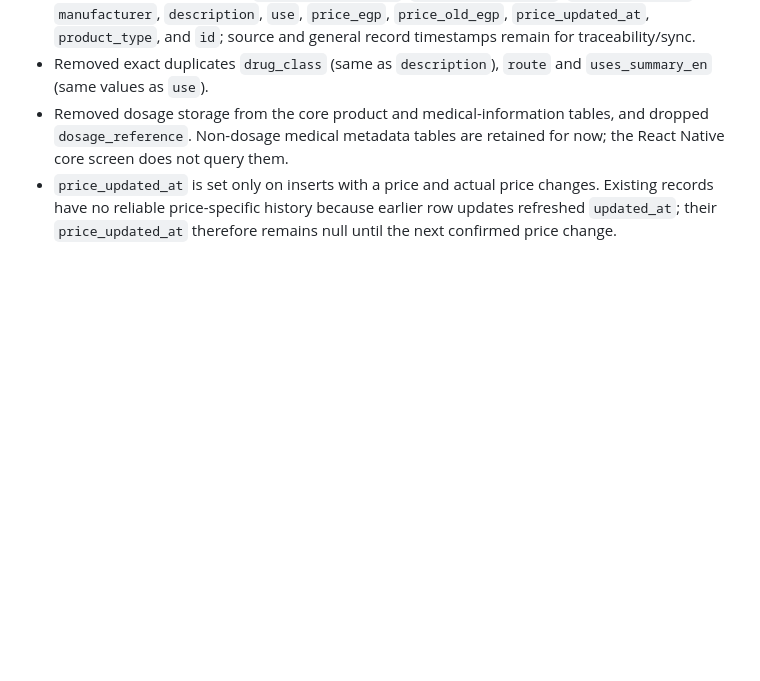
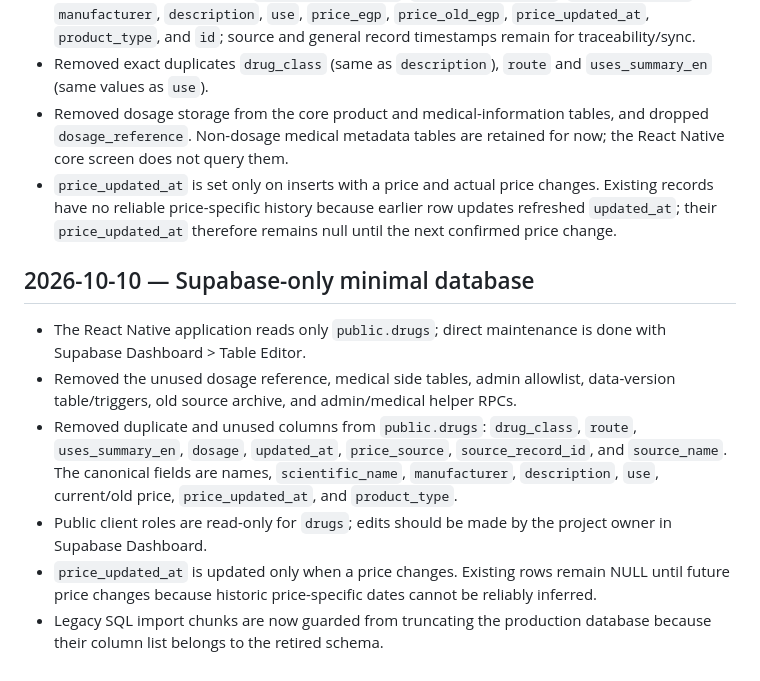
Before and after one commit to Ahmedbadr44/Egydrugs, a Markdown page: PROJECT_HISTORY.md, the part around the change. GitHub-like rendering; blank space fills up the shorter version.

Commit message:
Document Supabase-only minimal data model

```diff
--- a/PROJECT_HISTORY.md
+++ b/PROJECT_HISTORY.md
@@ -569,3 +569,13 @@ Before changing anything:
 - Removed exact duplicates `drug_class` (same as `description`), `route` and `uses_summary_en` (same values as `use`).
 - Removed dosage storage from the core product and medical-information tables, and dropped `dosage_reference`. Non-dosage medical metadata tables are retained for now; the React Native core screen does not query them.
 - `price_updated_at` is set only on inserts with a price and actual price changes. Existing records have no reliable price-specific history because earlier row updates refreshed `updated_at`; their `price_updated_at` therefore remains null until the next confirmed price change.
+
+
+## 2026-10-10 — Supabase-only minimal database
+
+- The React Native application reads only `public.drugs`; direct maintenance is done with Supabase Dashboard > Table Editor.
+- Removed the unused dosage reference, medical side tables, admin allowlist, data-version table/triggers, old source archive, and admin/medical helper RPCs.
+- Removed duplicate and unused columns from `public.drugs`: `drug_class`, `route`, `uses_summary_en`, `dosage`, `updated_at`, `price_source`, `source_record_id`, and `source_name`. The canonical fields are names, `scientific_name`, `manufacturer`, `description`, `use`, current/old price, `price_updated_at`, and `product_type`.
+- Public client roles are read-only for `drugs`; edits should be made by the project owner in Supabase Dashboard.
+- `price_updated_at` is updated only when a price changes. Existing rows remain NULL until future price changes because historic price-specific dates cannot be reliably inferred.
+- Legacy SQL import chunks are now guarded from truncating the production database because their column list belongs to the retired schema.
```
